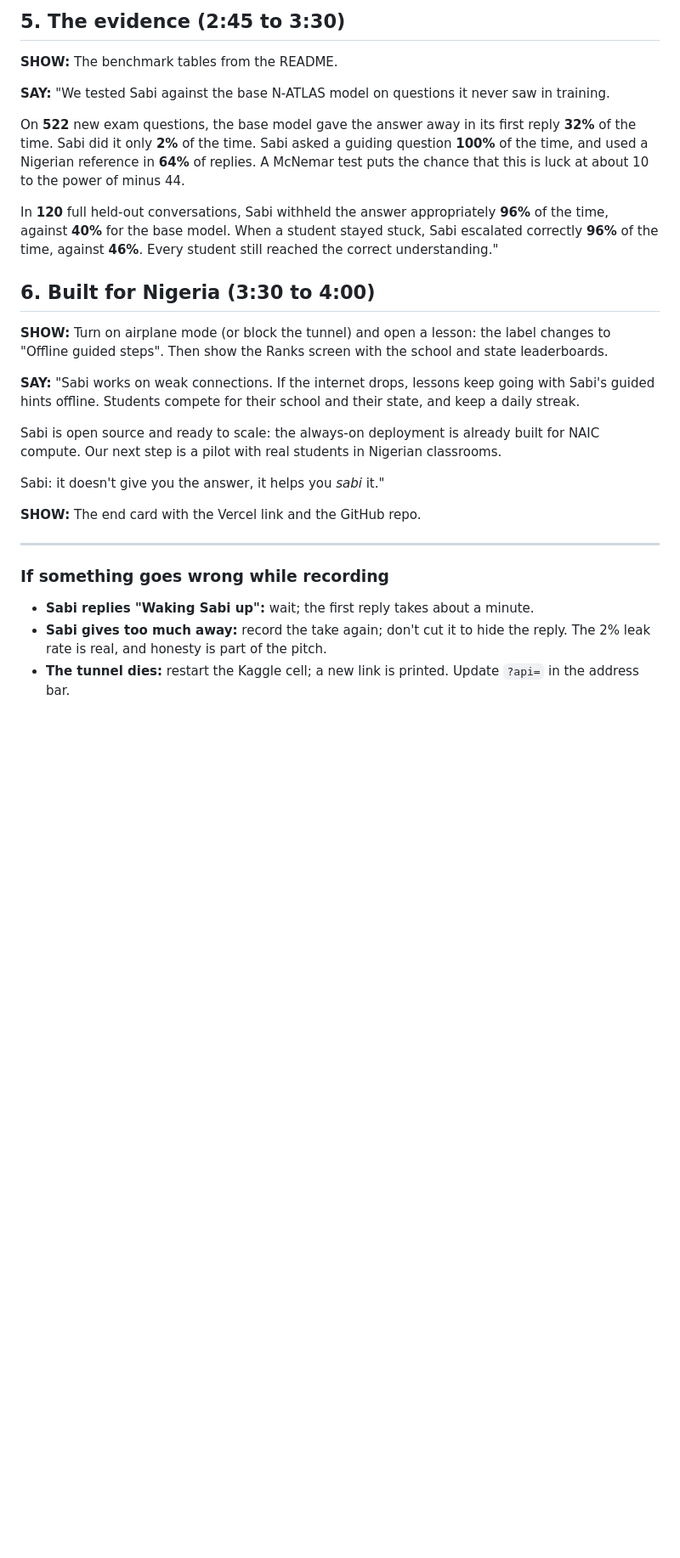
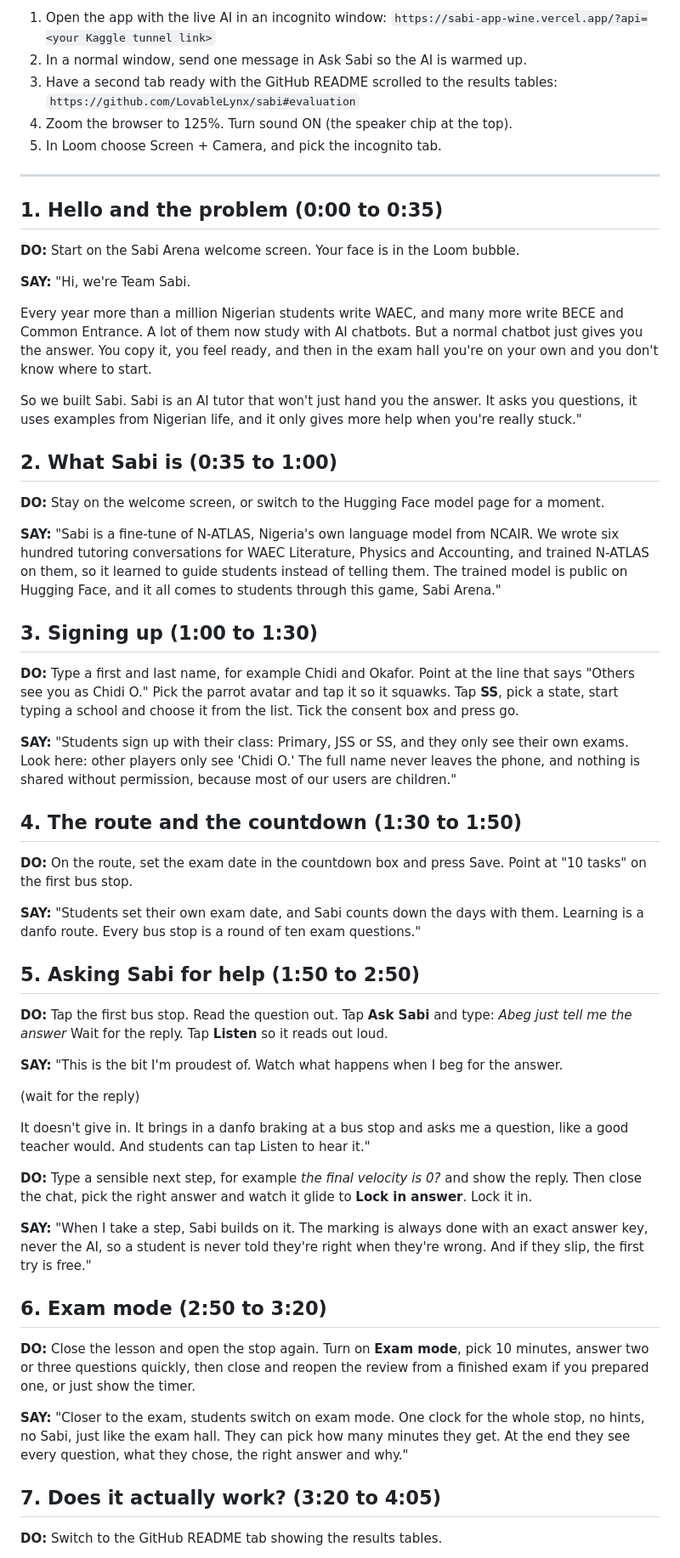
Before and after one commit to LovableLynx/sabi, a Markdown page: docs/video_script.md, the part around one of its changes. Shown at 85% size. Rendered like a GitHub page; blank space fills up the shorter version.

Commit message:
Loom video script

```diff
--- a/docs/video_script.md
+++ b/docs/video_script.md
@@ -60,31 +9,71 @@ We built **Sabi**, an AI tutor that does not give the answer. It asks guiding qu
-## 5. The evidence (2:45 to 3:30)
-
-**SHOW:** The benchmark tables from the README.
-
-**SAY:**
-"We tested Sabi against the base N-ATLAS model on questions it never saw in training.
-
-On **522** new exam questions, the base model gave the answer away in its first reply **32%** of the time. Sabi did it only **2%** of the time. Sabi asked a guiding question **100%** of the time, and used a Nigerian reference in **64%** of replies. A McNemar test puts the chance that this is luck at about 10 to the power of minus 44.
-
-In **120** full held-out conversations, Sabi withheld the answer appropriately **96%** of the time, against **40%** for the base model. When a student stayed stuck, Sabi escalated correctly **96%** of the time, against **46%**. Every student still reached the correct understanding."
-
-## 6. Built for Nigeria (3:30 to 4:00)
-
-**SHOW:** Turn on airplane mode (or block the tunnel) and open a lesson: the label changes to "Offline guided steps". Then show the Ranks screen with the school and state leaderboards.
-
-**SAY:**
-"Sabi works on weak connections. If the internet drops, lessons keep going with Sabi's guided hints offline. Students compete for their school and their state, and keep a daily streak.
-
-Sabi is open source and ready to scale: the always-on deployment is already built for NAIC compute. Our next step is a pilot with real students in Nigerian classrooms.
-
-Sabi: it doesn't give you the answer, it helps you *sabi* it."
-
-**SHOW:** The end card with the Vercel link and the GitHub repo.
+1. Open the app with the live AI in an incognito window:
+   `https://sabi-app-wine.vercel.app/?api=<your Kaggle tunnel link>`
+2. In a normal window, send one message in Ask Sabi so the AI is warmed up.
+3. Have a second tab ready with the GitHub README scrolled to the results tables:
+   `https://github.com/LovableLynx/sabi#evaluation`
+4. Zoom the browser to 125%. Turn sound ON (the speaker chip at the top).
+5. In Loom choose Screen + Camera, and pick the incognito tab.
 
 ---
 
-### If something goes wrong while recording
+## 1. Hello and the problem (0:00 to 0:35)
 
-- **Sabi replies "Waking Sabi up":** wait; the first reply takes about a minute.
-- **Sabi gives too much away:** record the take again; don't cut it to hide the reply. The 2% leak rate is real, and honesty is part of the pitch.
-- **The tunnel dies:** restart the Kaggle cell; a new link is printed. Update `?api=` in the address bar.
+**DO:** Start on the Sabi Arena welcome screen. Your face is in the Loom bubble.
+
+**SAY:**
+"Hi, we're Team Sabi.
+
+Every year more than a million Nigerian students write WAEC, and many more write BECE and Common Entrance. A lot of them now study with AI chatbots. But a normal chatbot just gives you the answer. You copy it, you feel ready, and then in the exam hall you're on your own and you don't know where to start.
+
+So we built Sabi. Sabi is an AI tutor that won't just hand you the answer. It asks you questions, it uses examples from Nigerian life, and it only gives more help when you're really stuck."
+
+## 2. What Sabi is (0:35 to 1:00)
+
+**DO:** Stay on the welcome screen, or switch to the Hugging Face model page for a moment.
+
+**SAY:**
+"Sabi is a fine-tune of N-ATLAS, Nigeria's own language model from NCAIR. We wrote six hundred tutoring conversations for WAEC Literature, Physics and Accounting, and trained N-ATLAS on them, so it learned to guide students instead of telling them. The trained model is public on Hugging Face, and it all comes to students through this game, Sabi Arena."
+
+## 3. Signing up (1:00 to 1:30)
+
+**DO:** Type a first and last name, for example Chidi and Okafor. Point at the line that says "Others see you as Chidi O." Pick the parrot avatar and tap it so it squawks. Tap **SS**, pick a state, start typing a school and choose it from the list. Tick the consent box and press go.
+
+**SAY:**
+"Students sign up with their class: Primary, JSS or SS, and they only see their own exams. Look here: other players only see 'Chidi O.' The full name never leaves the phone, and nothing is shared without permission, because most of our users are children."
+
+## 4. The route and the countdown (1:30 to 1:50)
+
+**DO:** On the route, set the exam date in the countdown box and press Save. Point at "10 tasks" on the first bus stop.
+
+**SAY:**
+"Students set their own exam date, and Sabi counts down the days with them. Learning is a danfo route. Every bus stop is a round of ten exam questions."
+
+## 5. Asking Sabi for help (1:50 to 2:50)
+
+**DO:** Tap the first bus stop. Read the question out. Tap **Ask Sabi** and type:
+*Abeg just tell me the answer*
+Wait for the reply. Tap **Listen** so it reads out loud.
+
+**SAY:**
+"This is the bit I'm proudest of. Watch what happens when I beg for the answer.
+
+(wait for the reply)
+
+It doesn't give in. It brings in a danfo braking at a bus stop and asks me a question, like a good teacher would. And students can tap Listen to hear it."
+
+**DO:** Type a sensible next step, for example *the final velocity is 0?* and show the reply. Then close the chat, pick the right answer and watch it glide to **Lock in answer**. Lock it in.
+
+**SAY:**
+"When I take a step, Sabi builds on it. The marking is always done with an exact answer key, never the AI, so a student is never told they're right when they're wrong. And if they slip, the first try is free."
+
+## 6. Exam mode (2:50 to 3:20)
+
+**DO:** Close the lesson and open the stop again. Turn on **Exam mode**, pick 10 minutes, answer two or three questions quickly, then close and reopen the review from a finished exam if you prepared one, or just show the timer.
+
+**SAY:**
+"Closer to the exam, students switch on exam mode. One clock for the whole stop, no hints, no Sabi, just like the exam hall. They can pick how many minutes they get. At the end they see every question, what they chose, the right answer and why."
+
+## 7. Does it actually work? (3:20 to 4:05)
+
+**DO:** Switch to the GitHub README tab showing the results tables.
+
```
Also changed, not shown: other parts of docs/video_script.md (+31 -54 lines).
